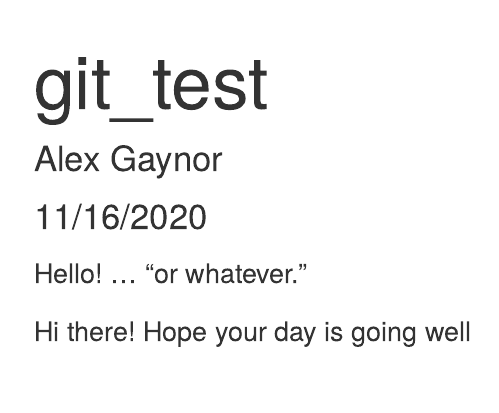
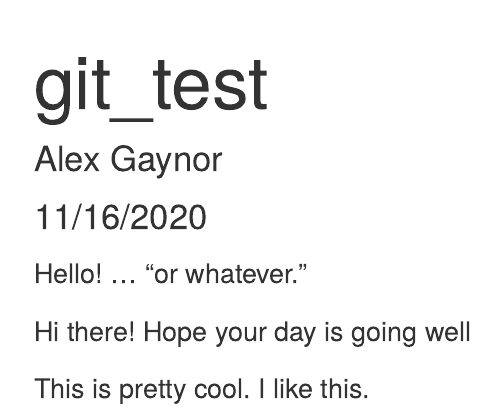
Before and after one commit to alxxgaynor/week-7-collab, an R Markdown document (git_test.Rmd): the page in a window 1100 px wide, from its top. Rendered offline with R 4.5, knitr and Pandoc, with nearby package versions.

Commit message:
Added another line to the rmd.

```diff
--- a/git_test.Rmd
+++ b/git_test.Rmd
@@ -12,3 +12,5 @@ knitr::opts_chunk$set(echo = TRUE)
 Hello! ... "or whatever."
 
 Hi there! Hope your day is going well
+
+This is pretty cool. I like this.
```
